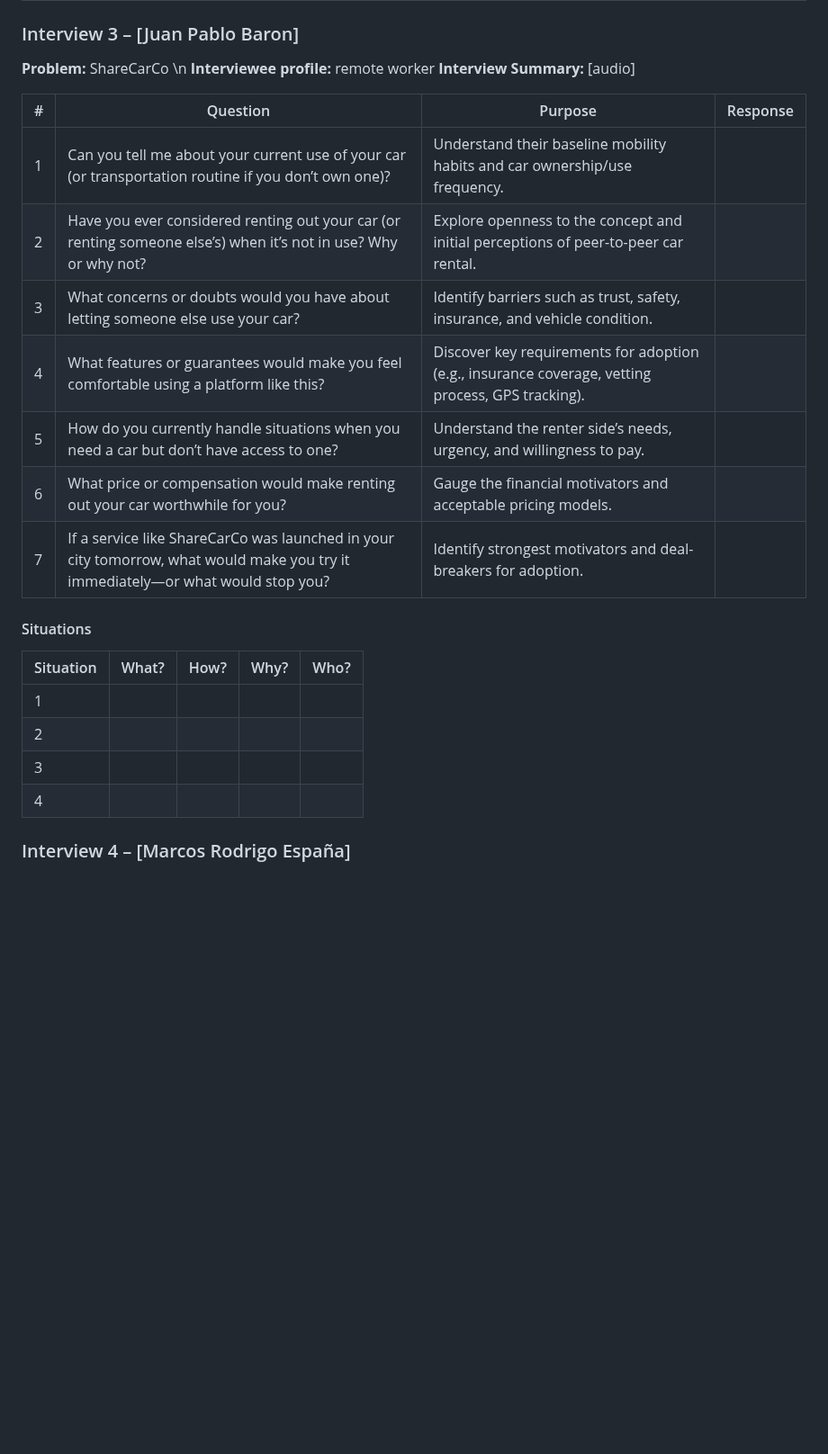
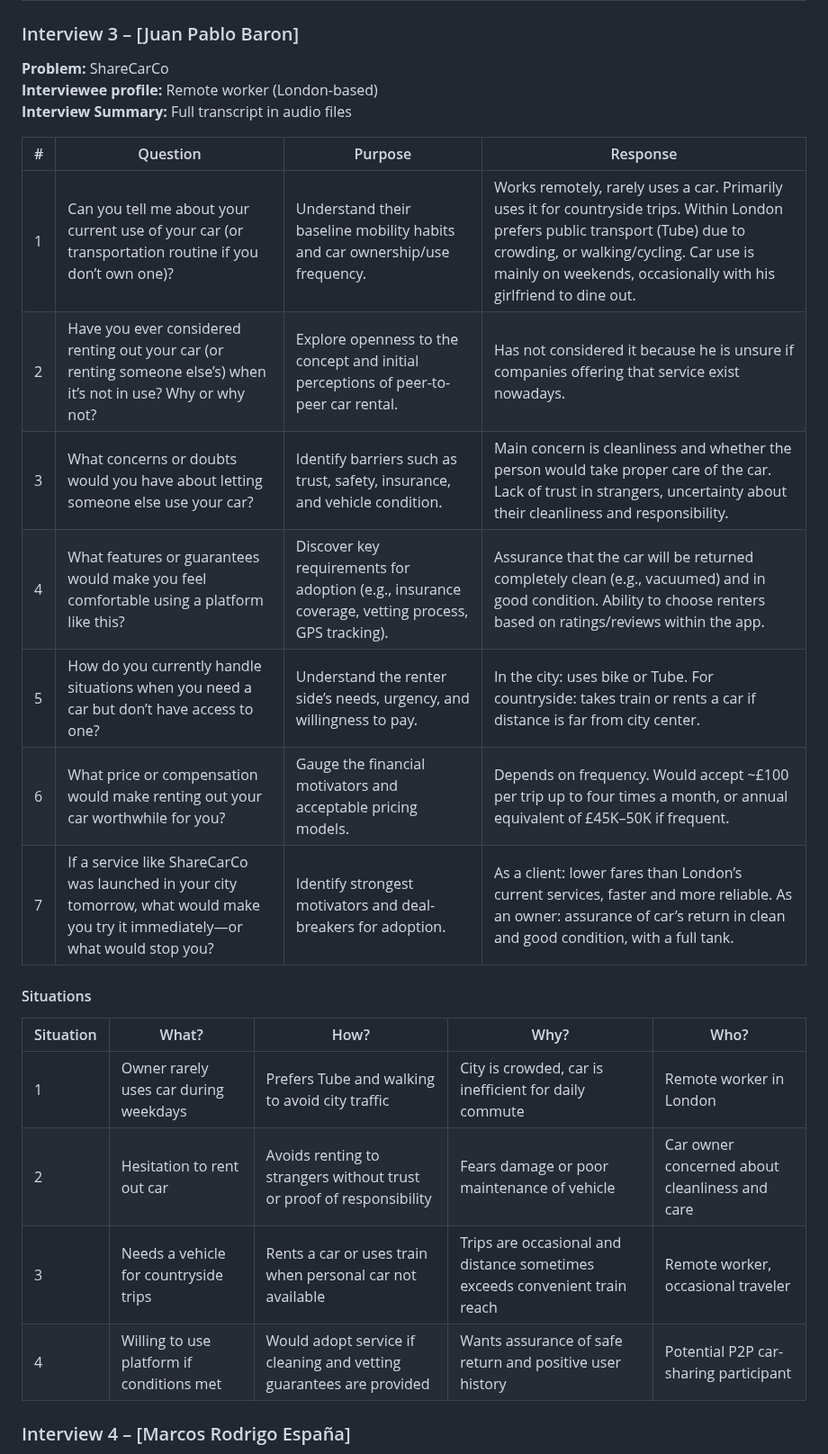
Before and after one commit to G15-ISIS3510-1/Project, a Markdown page: docs/MS2.md, the part around the change. Shown at 90% size. Drawn GitHub-style; blank space fills up the shorter version.

```diff
--- a/docs/MS2.md
+++ b/docs/MS2.md
@@ -63,27 +63,28 @@
 | 4 | Someone has a parking suscription but there are no spots available | They feel angry because they have to pay more for parking | During rush hour the parking lot gave the suscription spots to others | People with parking suscriptions |
 
 ### Interview 3 – [Juan Pablo Baron]
-**Problem:** ShareCarCo \n
-**Interviewee profile:** remote worker
-**Interview Summary:** [audio]
+**Problem:** ShareCarCo
+**Interviewee profile:** Remote worker (London-based)
+**Interview Summary:** Full transcript in audio files
 
 | # | Question | Purpose | Response |
 |---|----------|----------|---------|
-| 1 | Can you tell me about your current use of your car (or transportation routine if you don’t own one)? | Understand their baseline mobility habits and car ownership/use frequency. | |
-| 2 | Have you ever considered renting out your car (or renting someone else’s) when it’s not in use? Why or why not? | Explore openness to the concept and initial perceptions of peer-to-peer car rental. | |
-| 3 | What concerns or doubts would you have about letting someone else use your car? | Identify barriers such as trust, safety, insurance, and vehicle condition. | |
-| 4 | What features or guarantees would make you feel comfortable using a platform like this? | Discover key requirements for adoption (e.g., insurance coverage, vetting process, GPS tracking). | |
-| 5 | How do you currently handle situations when you need a car but don’t have access to one? | Understand the renter side’s needs, urgency, and willingness to pay. | |
-| 6 | What price or compensation would make renting out your car worthwhile for you? | Gauge the financial motivators and acceptable pricing models. | |
-| 7 | If a service like ShareCarCo was launched in your city tomorrow, what would make you try it immediately—or what would stop you? | Identify strongest motivators and deal-breakers for adoption. | |
+| 1 | Can you tell me about your current use of your car (or transportation routine if you don’t own one)? | Understand their baseline mobility habits and car ownership/use frequency. | Works remotely, rarely uses a car. Primarily uses it for countryside trips. Within London prefers public transport (Tube) due to crowding, or walking/cycling. Car use is mainly on weekends, occasionally with his girlfriend to dine out. |
+| 2 | Have you ever considered renting out your car (or renting someone else’s) when it’s not in use? Why or why not? | Explore openness to the concept and initial perceptions of peer-to-peer car rental. | Has not considered it because he is unsure if companies offering that service exist nowadays. |
+| 3 | What concerns or doubts would you have about letting someone else use your car? | Identify barriers such as trust, safety, insurance, and vehicle condition. | Main concern is cleanliness and whether the person would take proper care of the car. Lack of trust in strangers, uncertainty about their cleanliness and responsibility. |
+| 4 | What features or guarantees would make you feel comfortable using a platform like this? | Discover key requirements for adoption (e.g., insurance coverage, vetting process, GPS tracking). | Assurance that the car will be returned completely clean (e.g., vacuumed) and in good condition. Ability to choose renters based on ratings/reviews within the app. |
+| 5 | How do you currently handle situations when you need a car but don’t have access to one? | Understand the renter side’s needs, urgency, and willingness to pay. | In the city: uses bike or Tube. For countryside: takes train or rents a car if distance is far from city center. |
+| 6 | What price or compensation would make renting out your car worthwhile for you? | Gauge the financial motivators and acceptable pricing models. | Depends on frequency. Would accept ~£100 per trip up to four times a month, or annual equivalent of £45K–50K if frequent. |
+| 7 | If a service like ShareCarCo was launched in your city tomorrow, what would make you try it immediately—or what would stop you? | Identify strongest motivators and deal-breakers for adoption. | As a client: lower fares than London’s current services, faster and more reliable. As an owner: assurance of car’s return in clean and good condition, with a full tank. |
 
 #### Situations
 | Situation | What? | How? | Why? | Who? |
 |-----------|-------|------|------|------|
-| 1 |  |  |  |  |
-| 2 |  |  |  |  |
-| 3 |  |  |  |  |
-| 4 |  |  |  |  |
+| 1 | Owner rarely uses car during weekdays | Prefers Tube and walking to avoid city traffic | City is crowded, car is inefficient for daily commute | Remote worker in London |
+| 2 | Hesitation to rent out car | Avoids renting to strangers without trust or proof of responsibility | Fears damage or poor maintenance of vehicle | Car owner concerned about cleanliness and care |
+| 3 | Needs a vehicle for countryside trips | Rents a car or uses train when personal car not available | Trips are occasional and distance sometimes exceeds convenient train reach | Remote worker, occasional traveler |
+| 4 | Willing to use platform if conditions met | Would adopt service if cleaning and vetting guarantees are provided | Wants assurance of safe return and positive user history | Potential P2P car-sharing participant |
+
 
 ### Interview 4 – [Marcos Rodrigo España]
 **Problem:** Aula Sonora
```
